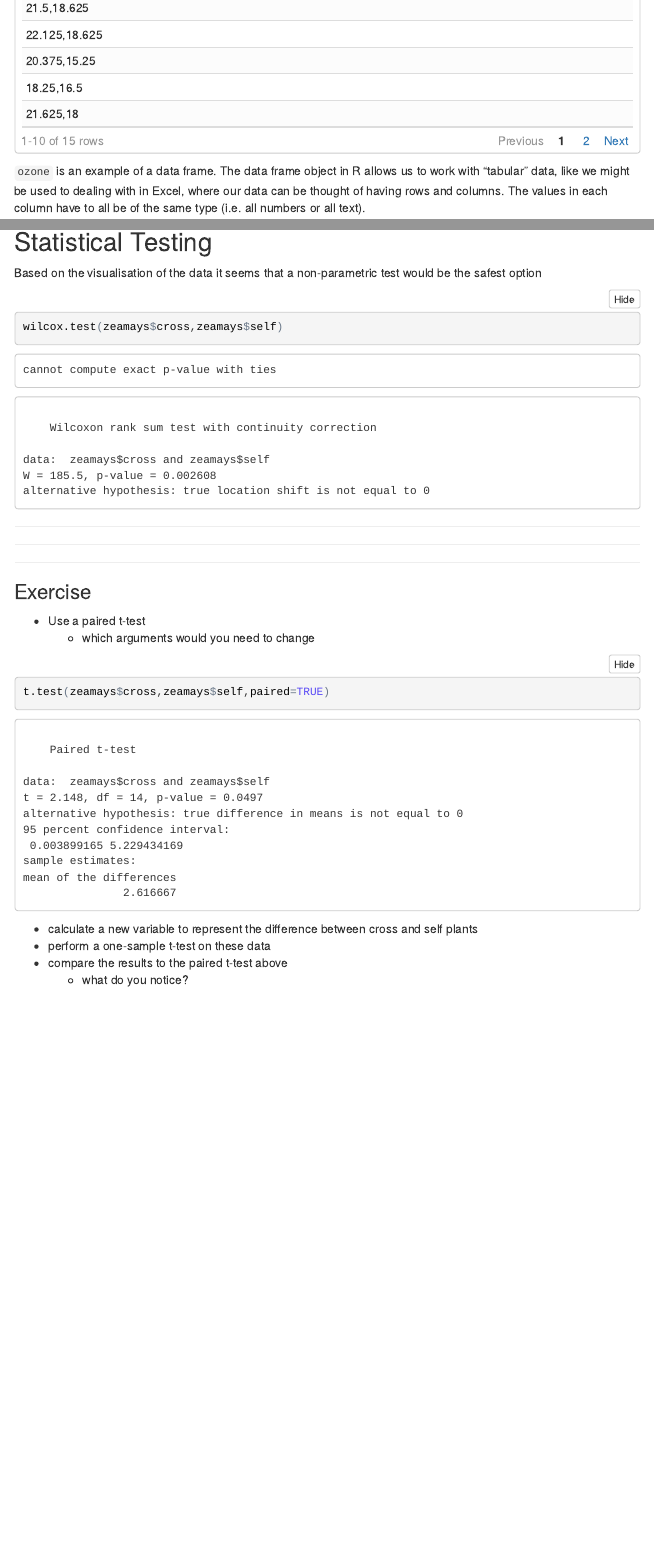
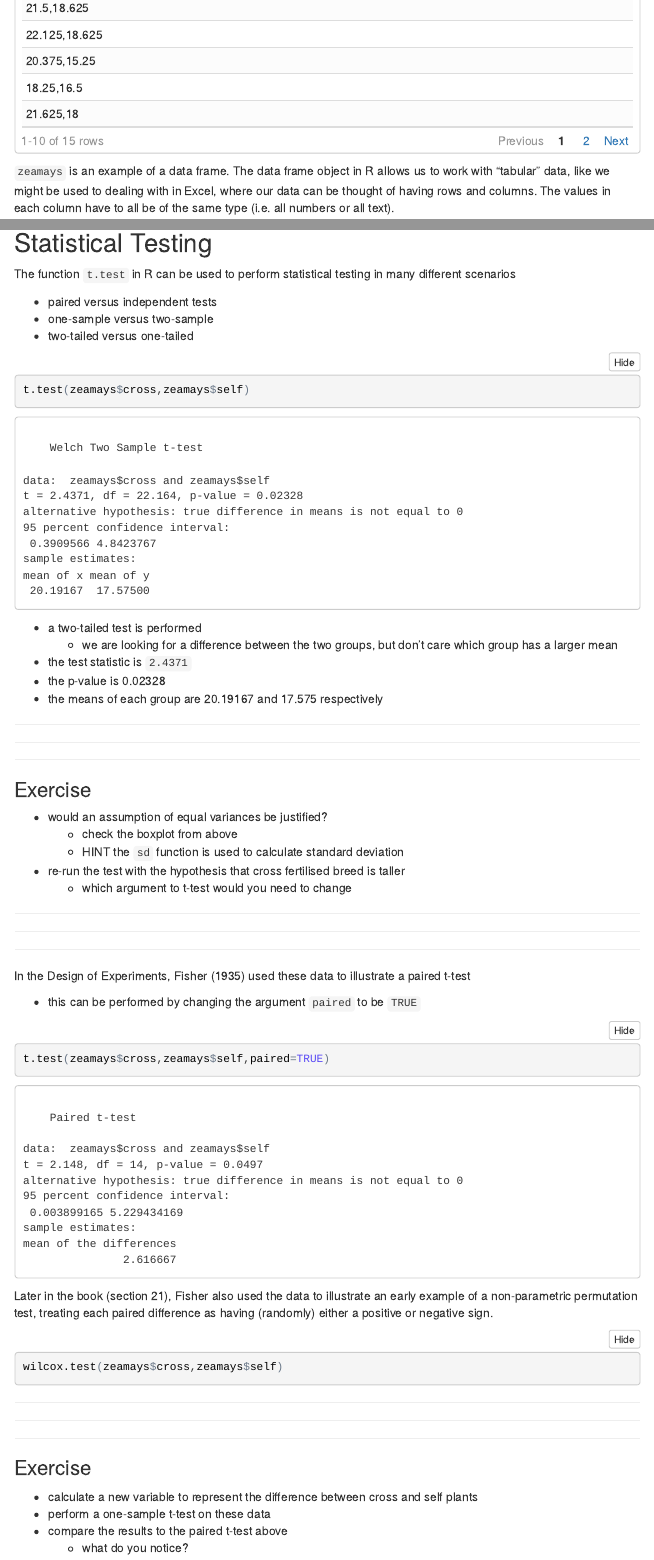
Before and after one commit to bioinformatics-core-shared-training/linear-models-r, an R Markdown document (r-recap.Rmd): the page in a window 1100 px wide, from 2820 px down, and a second part further down, joined at a grey line. The pictures show the output file r-recap.nb.html that the author committed with the source, opened offline; menus at the side of the page are left out.

Commit message:
slight re-jigging

````diff
--- a/r-recap.Rmd
+++ b/r-recap.Rmd
@@ -107,7 +108,7 @@ tmp
 ```
 
 
-`ozone` is an example of a data frame. The data frame object in R allows us to work with “tabular” data, like we might be used to dealing with in Excel, where our data can be thought of having rows and columns. The values in each column have to all be of the same type (i.e. all numbers or all text).
+`zeamays` is an example of a data frame. The data frame object in R allows us to work with “tabular” data, like we might be used to dealing with in Excel, where our data can be thought of having rows and columns. The values in each column have to all be of the same type (i.e. all numbers or all text).
 
 ## A note on importing your own data
 
@@ -161,7 +169,58 @@ boxplot(zeamays, ylab="Height (in)", xlab="Fertilization")
 
 ## Statistical Testing
 
-Based on the visualisation of the data it seems that a non-parametric test would be the safest option
+The function `t.test` in R can be used to perform statistical testing in many different scenarios
+
+- paired versus independent tests
+- one-sample versus two-sample
+- two-tailed versus one-tailed
+
+
+```{r}
+t.test(zeamays$cross,zeamays$self)
+
+```
+
+- a two-tailed test is performed
+    + we are looking for a difference between the two groups, but don't care which group has a larger mean
+- the test statistic is `2.4371`
+- the p-value is 0.02328
+- the means of each group are 20.19167 and 17.575 respectively
+
+******
+******
+******
+
+### Exercise
+
+- would an assumption of equal variances be justified?
+    + check the boxplot from above
+    + HINT the `sd` function is used to calculate standard deviation
+- re-run the test with the hypothesis that cross fertilised breed is taller
+    + which argument to t-test would you need to change
+
+```{r}
+
+
+```
+
+
+******
+******
+******
+
+
+In the Design of Experiments, Fisher (1935) used these data to illustrate a paired t-test
+
+
+- this can be performed by changing the argument `paired` to be `TRUE`
+
+```{r}
+t.test(zeamays$cross,zeamays$self,paired=TRUE)
+
+```
+
+Later in the book (section 21), Fisher also used the data to illustrate an early example of a non-parametric permutation test, treating each paired difference as having (randomly) either a positive or negative sign.
 
 ```{r}
 wilcox.test(zeamays$cross,zeamays$self)
@@ -174,13 +233,6 @@ wilcox.test(zeamays$cross,zeamays$self)
 
 ### Exercise
 
-- Use a paired t-test
-    + which arguments would you need to change
-
-```{r}
-t.test(zeamays$cross,zeamays$self,paired=TRUE)
-
-```
 
 - calculate a new variable to represent the difference between cross and self plants
 - perform a one-sample t-test on these data
````
Also changed, not shown: r-recap.nb.html, r-recap.Rmd (12 more changed lines).
